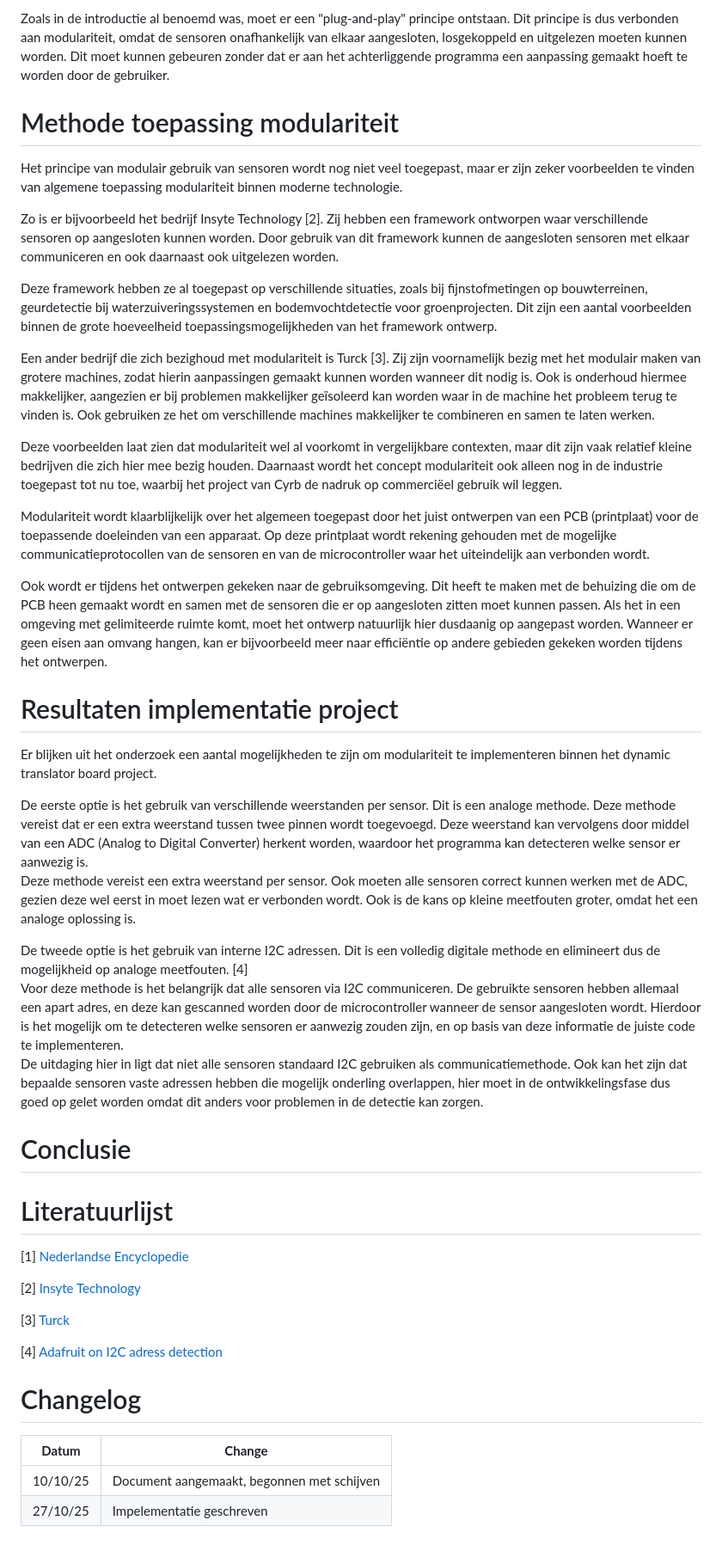
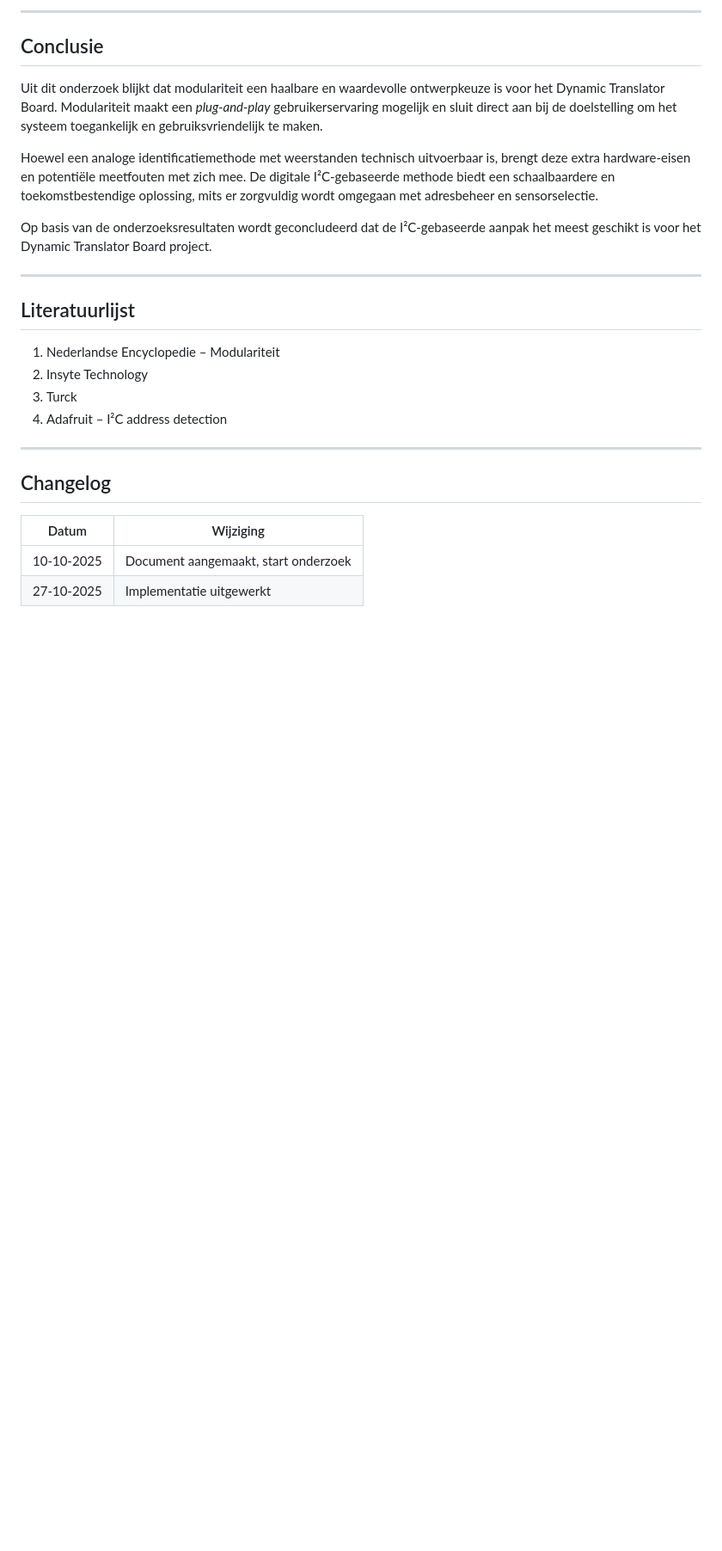
Before and after one commit to Sylvixor/Dynamic-Translator-Board, a Markdown page: MD/Onderzoeksverslag_Modulariteit.md, the part around one of its changes. Shown at 86% size. Rendered like a GitHub page; blank space fills up the shorter version.

```diff
--- a/MD/Onderzoeksverslag_Modulariteit.md
+++ b/MD/Onderzoeksverslag_Modulariteit.md
@@ -51,48 +69,26 @@ Uit deze definitie volgt de vraag wat het toevoegen van modulariteit bijdraagt a
 
-Zoals in de introductie al benoemd was, moet er een "plug-and-play" principe ontstaan. Dit principe is dus verbonden aan modulariteit, omdat de sensoren onafhankelijk van elkaar aangesloten, losgekoppeld en uitgelezen moeten kunnen worden. Dit moet kunnen gebeuren zonder dat er aan het achterliggende programma een aanpassing gemaakt hoeft te worden door de gebruiker.
+---
 
-# Methode toepassing modulariteit
+## Conclusie
+Uit dit onderzoek blijkt dat modulariteit een haalbare en waardevolle ontwerpkeuze is voor het Dynamic Translator Board. Modulariteit maakt een *plug-and-play* gebruikerservaring mogelijk en sluit direct aan bij de doelstelling om het systeem toegankelijk en gebruiksvriendelijk te maken.
 
-Het principe van modulair gebruik van sensoren wordt nog niet veel toegepast, maar er zijn zeker voorbeelden te vinden van algemene toepassing modulariteit binnen moderne technologie.
+Hoewel een analoge identificatiemethode met weerstanden technisch uitvoerbaar is, brengt deze extra hardware-eisen en potentiële meetfouten met zich mee. De digitale I²C-gebaseerde methode biedt een schaalbaardere en toekomstbestendige oplossing, mits er zorgvuldig wordt omgegaan met adresbeheer en sensorselectie.
 
-Zo is er bijvoorbeeld het bedrijf Insyte Technology \[2\]. Zij hebben een framework ontworpen waar verschillende sensoren op aangesloten kunnen worden. Door gebruik van dit framework kunnen de aangesloten sensoren met elkaar communiceren en ook daarnaast ook uitgelezen worden.
+Op basis van de onderzoeksresultaten wordt geconcludeerd dat de I²C-gebaseerde aanpak het meest geschikt is voor het Dynamic Translator Board project.
 
-Deze framework hebben ze al toegepast op verschillende situaties, zoals bij fijnstofmetingen op bouwterreinen, geurdetectie bij waterzuiveringssystemen en bodemvochtdetectie voor groenprojecten. Dit zijn een aantal voorbeelden binnen de grote hoeveelheid toepassingsmogelijkheden van het framework ontwerp.
+---
 
-Een ander bedrijf die zich bezighoud met modulariteit is Turck \[3\]. Zij zijn voornamelijk bezig met het modulair maken van grotere machines, zodat hierin aanpassingen gemaakt kunnen worden wanneer dit nodig is. Ook is onderhoud hiermee makkelijker, aangezien er bij problemen makkelijker geïsoleerd kan worden waar in de machine het probleem terug te vinden is. Ook gebruiken ze het om verschillende machines makkelijker te combineren en samen te laten werken.
+## Literatuurlijst
+1. Nederlandse Encyclopedie – Modulariteit
+2. Insyte Technology
+3. Turck
+4. Adafruit – I²C address detection
 
-Deze voorbeelden laat zien dat modulariteit wel al voorkomt in vergelijkbare contexten, maar dit zijn vaak relatief kleine bedrijven die zich hier mee bezig houden. Daarnaast wordt het concept modulariteit ook alleen nog in de industrie toegepast tot nu toe, waarbij het project van Cyrb de nadruk op commerciëel gebruik wil leggen.
+---
 
-Modulariteit wordt klaarblijkelijk over het algemeen toegepast door het juist ontwerpen van een PCB (printplaat) voor de toepassende doeleinden van een apparaat. Op deze printplaat wordt rekening gehouden met de mogelijke communicatieprotocollen van de sensoren en van de microcontroller waar het uiteindelijk aan verbonden wordt.
+## Changelog
 
-Ook wordt er tijdens het ontwerpen gekeken naar de gebruiksomgeving. Dit heeft te maken met de behuizing die om de PCB heen gemaakt wordt en samen met de sensoren die er op aangesloten zitten moet kunnen passen. Als het in een omgeving met gelimiteerde ruimte komt, moet het ontwerp natuurlijk hier dusdaanig op aangepast worden. Wanneer er geen eisen aan omvang hangen, kan er bijvoorbeeld meer naar efficiëntie op andere gebieden gekeken worden tijdens het ontwerpen.
-
-# Resultaten implementatie project
-
-Er blijken uit het onderzoek een aantal mogelijkheden te zijn om modulariteit te implementeren binnen het dynamic translator board project.
-
-De eerste optie is het gebruik van verschillende weerstanden per sensor. Dit is een analoge methode. Deze methode vereist dat er een extra weerstand tussen twee pinnen wordt toegevoegd. Deze weerstand kan vervolgens door middel van een ADC (Analog to Digital Converter) herkent worden, waardoor het programma kan detecteren welke sensor er aanwezig is.
-Deze methode vereist een extra weerstand per sensor. Ook moeten alle sensoren correct kunnen werken met de ADC, gezien deze wel eerst in moet lezen wat er verbonden wordt. Ook is de kans op kleine meetfouten groter, omdat het een analoge oplossing is.
-
-De tweede optie is het gebruik van interne I2C adressen. Dit is een volledig digitale methode en elimineert dus de mogelijkheid op analoge meetfouten. \[4\]
-Voor deze methode is het belangrijk dat alle sensoren via I2C communiceren. De gebruikte sensoren hebben allemaal een apart adres, en deze kan gescanned worden door de microcontroller wanneer de sensor aangesloten wordt. Hierdoor is het mogelijk om te detecteren welke sensoren er aanwezig zouden zijn, en op basis van deze informatie de juiste code te implementeren.
-De uitdaging hier in ligt dat niet alle sensoren standaard I2C gebruiken als communicatiemethode. Ook kan het zijn dat bepaalde sensoren vaste adressen hebben die mogelijk onderling overlappen, hier moet in de ontwikkelingsfase dus goed op gelet worden omdat dit anders voor problemen in de detectie kan zorgen.
-
-# Conclusie
-
-# Literatuurlijst
-
-\[1\] [Nederlandse Encyclopedie](https://www.encyclo.nl/begrip/modulariteit)
-
-\[2\] [Insyte Technology](https://insyte-technology.com/onze-aanpak)
-
-\[3\] [Turck](https://www.turck.nl/nl/modulaire-machines-36981.php#:~:text=Het%20modulariteitsprincipe,van%20lage%20tot%20absolute%20modulariteit.)
-
-\[4\] [Adafruit on I2C adress detection](https://learn.adafruit.com/scanning-i2c-addresses/raspberry-pi)
-
-# Changelog
-
-| **Datum** | **Change** |
-| --- | --- |
-| 10/10/25 | Document aangemaakt, begonnen met schijven |
-| 27/10/25 | Impelementatie geschreven |
+| Datum | Wijziging |
+|------|---------|
+| 10-10-2025 | Document aangemaakt, start onderzoek |
+| 27-10-2025 | Implementatie uitgewerkt |
```
Also changed, not shown: other parts of MD/Onderzoeksverslag_Modulariteit.md (+45 -27 lines).
